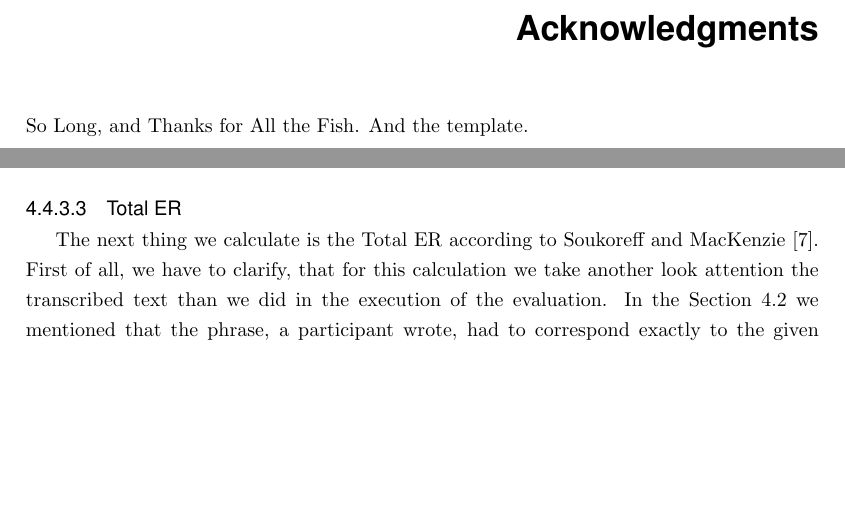
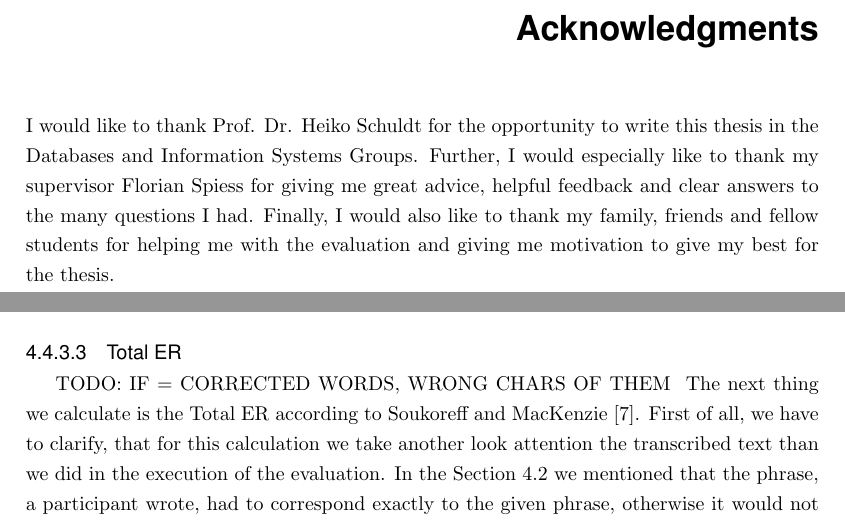
Before and after one commit to Philipp1202/BA-Thesis, a LaTeX thesis (Thesis.tex, which reads Chapters/Evaluation.tex, Front/Acknowledgment.tex): two parts of pages 2 and 32 of 43, joined at a grey line, cut so that both start at the same text, the shorter picture padded with empty space. Compiled offline with pdfLaTeX.

Commit message:
added acknowledgement part

```diff
--- a/Chapters/Evaluation.tex
+++ b/Chapters/Evaluation.tex
@@ -190,7 +190,7 @@ The erroneous keystroke error rate (EKS ER) \cite{ArifTextEntry} measures the ra
 In \Cref{fig:error_backspace:error_backspace1} we show which wpm value was reached at which backspace error rate. We can not find much of a correlation. But one thing that can be seen is, that the participant with the lowest wpm seemed to be very careful not overlooking wrong words that could be corrected by choosing the right keyboard suggestion. The participant with the highest wpm has the second-lowest percentual usage of backspaces. Therefore, they seem to get used to the system and its suggestion words very fast and good. Overall, there seems to be a little trend, that participants with higher wpm values had to use fewer backspaces than participants with lower wpm values.\\
 In \Cref{fig:error_backspace:error_backspace1} we can see that the median value is around 12.5\%. In fact, the average backspace error is 12.65\%. This means, for every input of an amount of words with 100 correct characters about 13 backspaces were used.\\
 
-\subsubsection{Total ER}
+\subsubsection{Total ER} TODO: IF = CORRECTED WORDS, WRONG CHARS OF THEM
 \label{sec:total_er}
 The next thing we calculate is the Total ER according to Soukoreff and MacKenzie \cite{10.1145/642611.642632}. First of all, we have to clarify, that for this calculation we take another look attention the transcribed text than we did in the execution of the evaluation. In the Section \ref{sec:eva_task} we mentioned that the phrase, a participant wrote, had to correspond exactly to the given phrase, otherwise it would not have gone to the next one. For the measure of the total ER value, we take the transcribed text as if a participant would not have been able to press the backspace. With only one exception, the backspace would have been allowed, if neither the best match nor the word suggestions had the right word and a wrong one is written. For the total ER value, we take following formula:
 
--- a/Front/Acknowledgment.tex
+++ b/Front/Acknowledgment.tex
@@ -1,3 +1,3 @@
 % !TEX root = ../Thesis.tex
 \chapter{Acknowledgments}
-So Long, and Thanks for All the Fish. And the template.
+I would like to thank Prof. Dr. Heiko Schuldt for the opportunity to write this thesis in the Databases and Information Systems Groups. Further, I would especially like to thank my supervisor Florian Spiess for giving me great advice, helpful feedback and clear answers to the many questions I had. Finally, I would also like to thank my family, friends and fellow students for helping me with the evaluation and giving me motivation to give my best for the thesis.
--- a/Thesis.tex
+++ b/Thesis.tex
@@ -9,11 +9,11 @@
 %% ----------------------------------------------------------------
 
 \title				{Word-Gesture Typing in Virtual Realty}
-\thesistype			{Bachelor thesis}
+\thesistype			{Bachelor Thesis}
 
 \department 		    {Department of Mathematics and Computer Science}
-\faculty			{Databases and Information Systems}
-\research		    {Databases and Information Systems \\ https://dbis.dmi.unibas.ch/}
+\faculty			{Natural Science Faculty of the University of Basel}
+\research		    {Databases and Information Systems Group\\ https://dbis.dmi.unibas.ch/}
 
 \examiner    		{Prof. Dr. Heiko Schuldt}
 \supervisor  		{Florian Spiess}
```
Also changed, not shown: Thesis.pdf.
